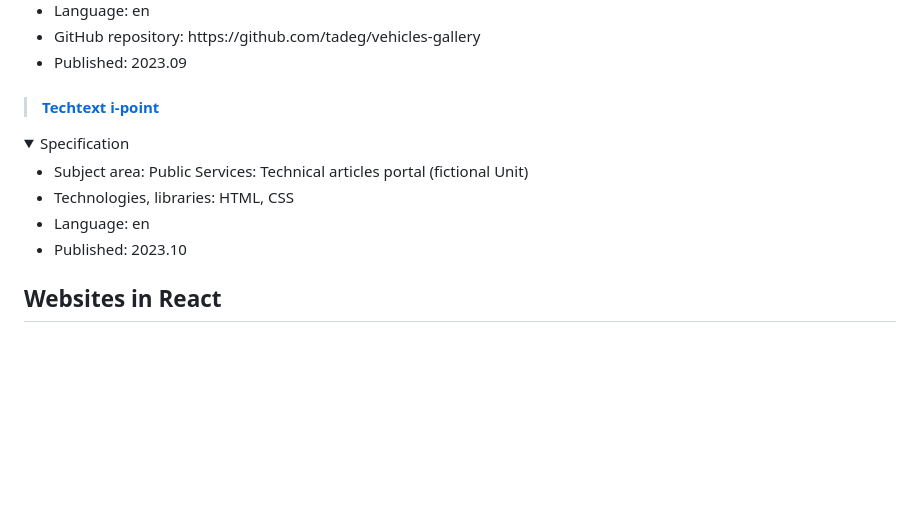
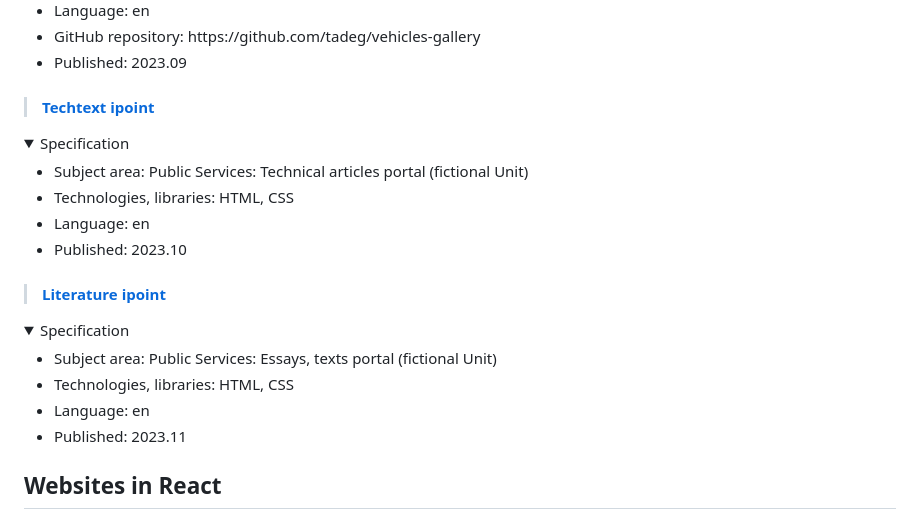
Before and after one commit to tadeg/website-design, a Markdown page: README.md, the part around the change. Rendered like a GitHub page; folded sections open; blank space fills up the shorter version.

```diff
--- a/README.md
+++ b/README.md
@@ -81,7 +81,7 @@ This repository contains author's portfolio of front-end development amateur, ho
 </ul>
 </details>
 
-> #### [Techtext i-point](http://www.tadoe.pl/prototypes/techtext-ipoint/index.html)
+> #### [Techtext ipoint](http://www.tadoe.pl/prototypes/techtext-ipoint/index.html)
 <details>
 <summary>Specification</summary>
 <ul>
@@ -89,6 +89,17 @@ This repository contains author's portfolio of front-end development amateur, ho
 <li>Technologies, libraries: HTML, CSS</li>
 <li>Language: en</li>
 <li>Published: 2023.10</li>
+</ul>
+</details>
+
+> #### [Literature ipoint](https://tadoe.pl/prototypes/literature-ipoint/index.html)
+<details>
+<summary>Specification</summary>
+<ul>
+<li>Subject area: Public Services: Essays, texts portal (fictional Unit)</li>
+<li>Technologies, libraries: HTML, CSS</li>
+<li>Language: en</li>
+<li>Published: 2023.11</li>
 </ul>
 </details>
 
```
